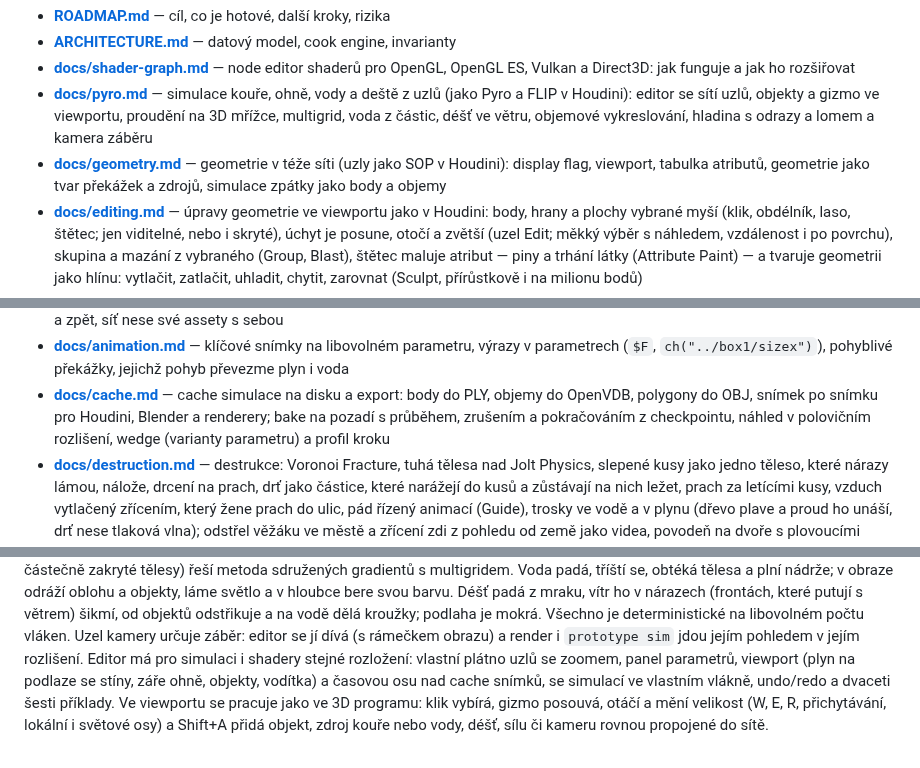
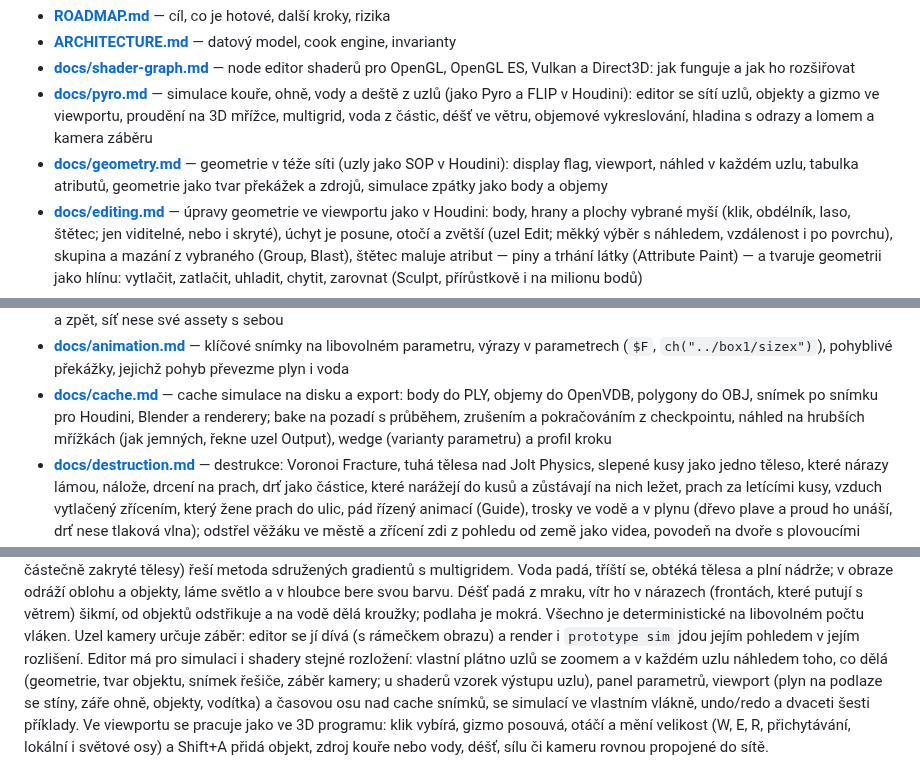
Before and after one commit to Martinfx/OpenHoudiny, a Markdown page: README.md, 3 parts joined by grey strips. Rendered like a GitHub page.

```diff
--- a/README.md
+++ b/README.md
@@ -16,8 +16,9 @@ okna.
   ve viewportu, proudění na 3D mřížce, multigrid, voda z částic, déšť ve
   větru, objemové vykreslování, hladina s odrazy a lomem a kamera záběru
 - **[docs/geometry.md](docs/geometry.md)** — geometrie v téže síti (uzly
-  jako SOP v Houdini): display flag, viewport, tabulka atributů, geometrie
-  jako tvar překážek a zdrojů, simulace zpátky jako body a objemy
+  jako SOP v Houdini): display flag, viewport, náhled v každém uzlu, tabulka
+  atributů, geometrie jako tvar překážek a zdrojů, simulace zpátky jako body
+  a objemy
 - **[docs/editing.md](docs/editing.md)** — úpravy geometrie ve viewportu
   jako v Houdini: body, hrany a plochy vybrané myší (klik, obdélník, laso,
   štětec; jen viditelné, nebo i skryté), úchyt je posune, otočí
@@ -71,8 +72,8 @@ okna.
 - **[docs/cache.md](docs/cache.md)** — cache simulace na disku a export:
   body do PLY, objemy do OpenVDB, polygony do OBJ, snímek po snímku pro
   Houdini, Blender a renderery; bake na pozadí s průběhem, zrušením
-  a pokračováním z checkpointu, náhled v polovičním rozlišení, wedge
-  (varianty parametru) a profil kroku
+  a pokračováním z checkpointu, náhled na hrubších mřížkách (jak jemných,
+  řekne uzel Output), wedge (varianty parametru) a profil kroku
 - **[docs/destruction.md](docs/destruction.md)** — destrukce: Voronoi
   Fracture, tuhá tělesa nad Jolt Physics, slepené kusy jako jedno těleso,
   které nárazy lámou, nálože, drcení na prach, drť jako částice, které
@@ -287,7 +288,9 @@ odstřikuje a na vodě dělá kroužky; podlaha je mokrá. Všechno je
 deterministické na libovolném počtu vláken. Uzel kamery určuje záběr:
 editor se jí dívá (s rámečkem obrazu) a render i `prototype sim` jdou
 jejím pohledem v jejím rozlišení. Editor má pro simulaci i shadery stejné rozložení:
-vlastní plátno uzlů se zoomem, panel parametrů, viewport (plyn na podlaze
+vlastní plátno uzlů se zoomem a v každém uzlu náhledem toho, co dělá
+(geometrie, tvar objektu, snímek řešiče, záběr kamery; u shaderů vzorek
+výstupu uzlu), panel parametrů, viewport (plyn na podlaze
 se stíny, záře ohně, objekty, vodítka) a časovou osu nad cache snímků,
 se simulací ve vlastním vlákně, undo/redo a dvaceti šesti příklady. Ve viewportu se
 pracuje jako ve 3D programu: klik vybírá, gizmo posouvá, otáčí a mění
```
Also changed, not shown: other parts of README.md (+1 -1 lines), docs/geometry.md (+37 -0 lines), docs/shader-graph.md (+10 -0 lines), docs/img/node-thumbnails.jpg (added), docs/img/shader-swatches.jpg (added), 14 other files.
